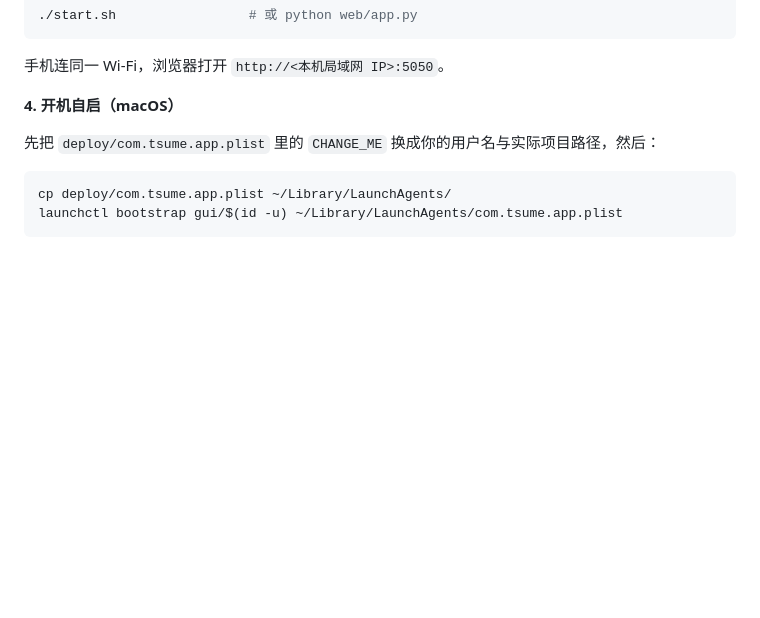
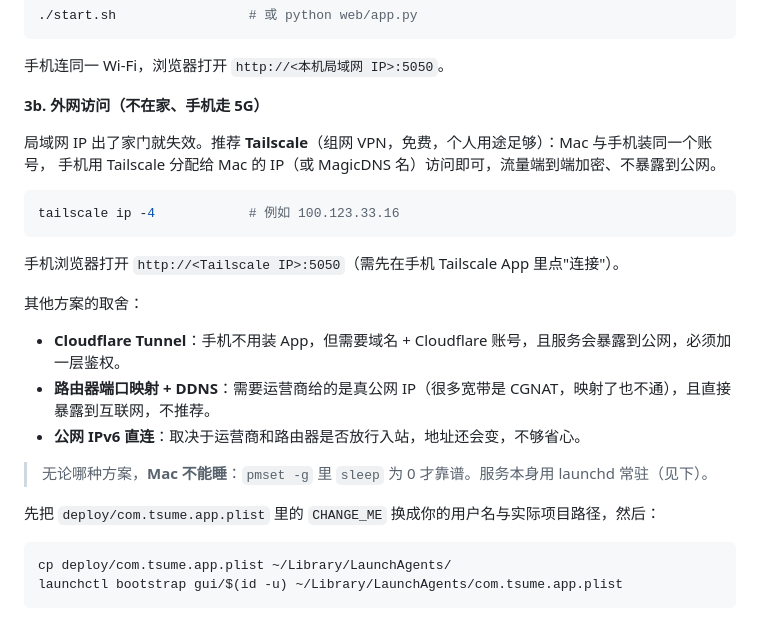
Before and after one commit to yyiyy8692-ship-it/KataGo-Tsumego, a Markdown page: README.md, the part around the change. Drawn GitHub-style; blank space fills up the shorter version.

Commit message:
README 补外网访问方案（Tailscale 首选 + 三种备选取舍）

````diff
--- a/README.md
+++ b/README.md
@@ -69,7 +69,22 @@ export TSUME_PORT=5050
 
 手机连同一 Wi-Fi，浏览器打开 `http://<本机局域网 IP>:5050`。
 
-**4. 开机自启（macOS）**
+**3b. 外网访问（不在家、手机走 5G）**
+
+局域网 IP 出了家门就失效。推荐 **Tailscale**（组网 VPN，免费，个人用途足够）：Mac 与手机装同一个账号，
+手机用 Tailscale 分配给 Mac 的 IP（或 MagicDNS 名）访问即可，流量端到端加密、不暴露到公网。
+
+```bash
+tailscale ip -4            # 例如 100.123.33.16
+```
+手机浏览器打开 `http://<Tailscale IP>:5050`（需先在手机 Tailscale App 里点"连接"）。
+
+其他方案的取舍：
+- **Cloudflare Tunnel**：手机不用装 App，但需要域名 + Cloudflare 账号，且服务会暴露到公网，必须加一层鉴权。
+- **路由器端口映射 + DDNS**：需要运营商给的是真公网 IP（很多宽带是 CGNAT，映射了也不通），且直接暴露到互联网，不推荐。
+- **公网 IPv6 直连**：取决于运营商和路由器是否放行入站，地址还会变，不够省心。
+
+> 无论哪种方案，**Mac 不能睡**：`pmset -g` 里 `sleep` 为 0 才靠谱。服务本身用 launchd 常驻（见下）。
 
 先把 `deploy/com.tsume.app.plist` 里的 `CHANGE_ME` 换成你的用户名与实际项目路径，然后：
 
````
